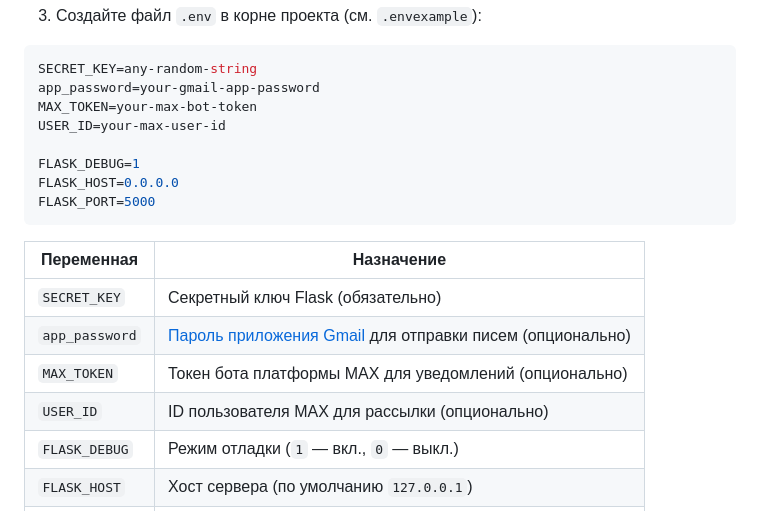
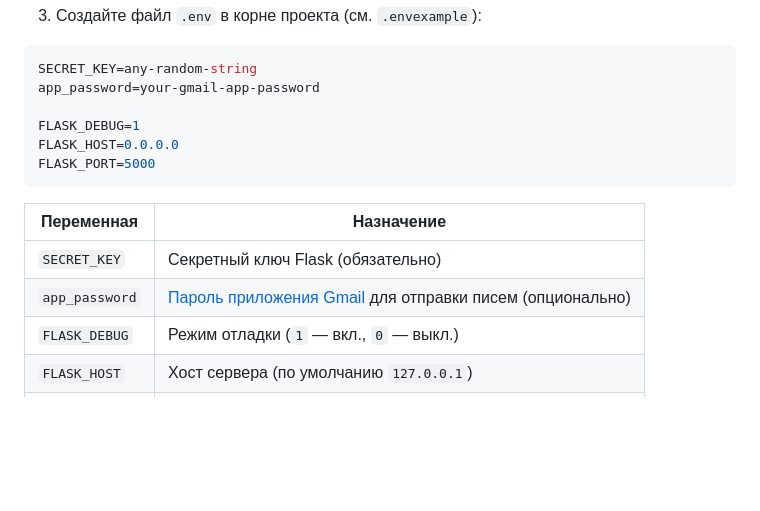
Before and after one commit to mshqq/ShaurmaniaApp, a Markdown page: README.md, the part around the change. Rendered like a GitHub page; blank space fills up the shorter version.

Commit message:
docs: удалены неиспользуемые переменные MAX_TOKEN и USER_ID из README

````diff
--- a/README.md
+++ b/README.md
@@ -59,8 +59,6 @@ pip install -r requirements.txt
 ```env
 SECRET_KEY=any-random-string
 app_password=your-gmail-app-password
-MAX_TOKEN=your-max-bot-token
-USER_ID=your-max-user-id
 
 FLASK_DEBUG=1
 FLASK_HOST=0.0.0.0
@@ -71,8 +69,6 @@ FLASK_PORT=5000
 |---|---|
 | `SECRET_KEY` | Секретный ключ Flask (обязательно) |
 | `app_password` | [Пароль приложения Gmail](https://myaccount.google.com/apppasswords) для отправки писем (опционально) |
-| `MAX_TOKEN` | Токен бота платформы MAX для уведомлений (опционально) |
-| `USER_ID` | ID пользователя MAX для рассылки (опционально) |
 | `FLASK_DEBUG` | Режим отладки (`1` — вкл., `0` — выкл.) |
 | `FLASK_HOST` | Хост сервера (по умолчанию `127.0.0.1`) |
 | `FLASK_PORT` | Порт сервера (по умолчанию `5000`) |
````
